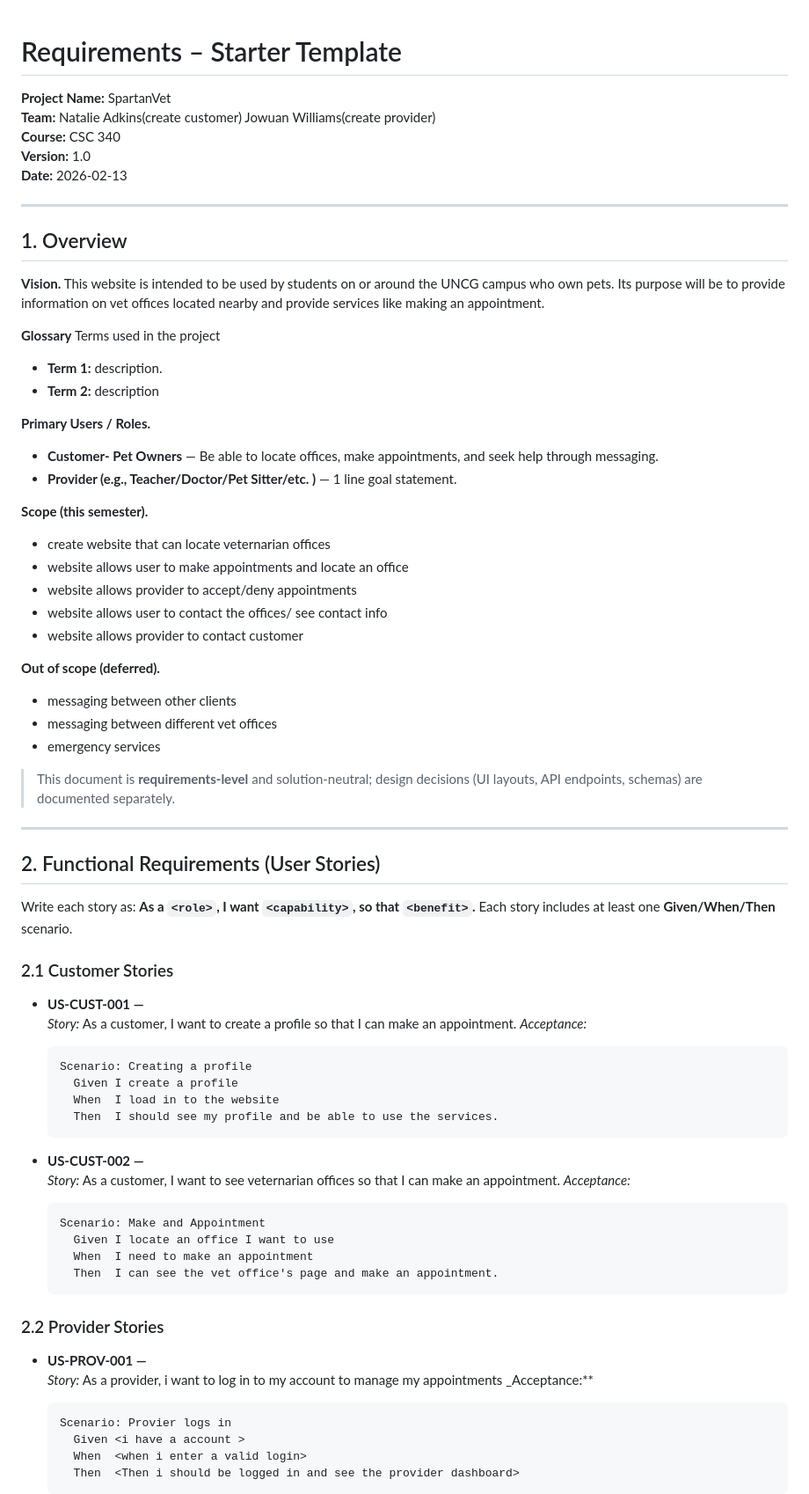
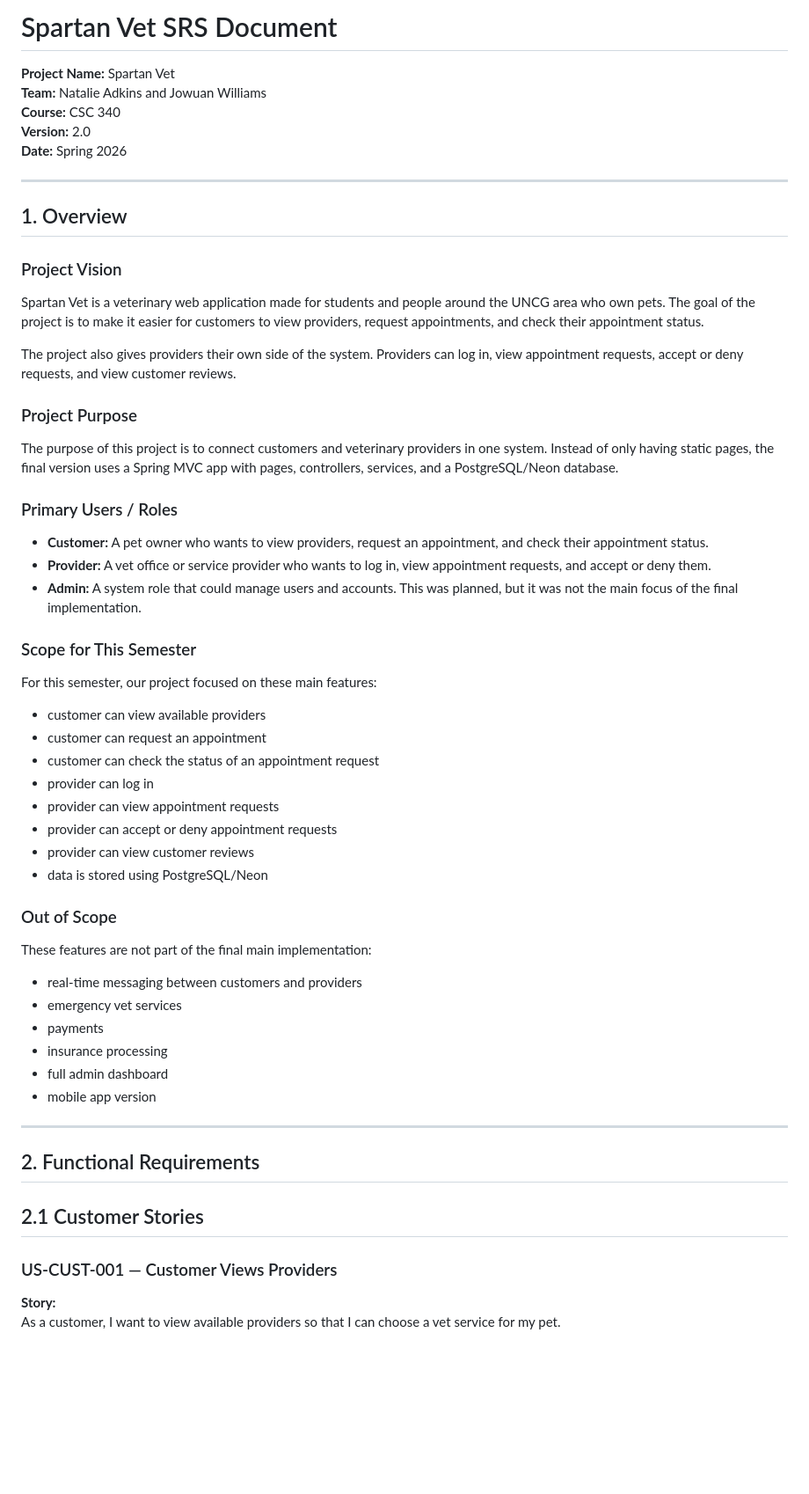
Before and after one commit to jxwilliams/sp26-02-team-3, a Markdown page: docs/SpartanVetSRS.md, the part around one of its changes. Shown at 88% size. GitHub-like rendering; blank space fills up the shorter version.

````diff
--- a/docs/SpartanVetSRS.md
+++ b/docs/SpartanVetSRS.md
@@ -1,75 +1,63 @@
+# Spartan Vet SRS Document
 
-# Requirements – Starter Template
-
-**Project Name:** SpartanVet \
-**Team:** Natalie Adkins(create customer) Jowuan Williams(create provider) \
-**Course:** CSC 340\
-**Version:** 1.0\
-**Date:** 2026-02-13
+**Project Name:** Spartan Vet
+**Team:** Natalie Adkins and Jowuan Williams
+**Course:** CSC 340
+**Version:** 2.0
+**Date:** Spring 2026
 
 ---
 
 ## 1. Overview
-**Vision.** This website is intended to be used by students on or around the UNCG campus who own pets. Its purpose will be to provide information on vet offices located nearby and provide services like making an appointment.
 
-**Glossary** Terms used in the project
-- **Term 1:** description.
-- **Term 2:** description
+### Project Vision
 
-**Primary Users / Roles.**
-- **Customer- Pet Owners** — Be able to locate offices, make appointments, and seek help through messaging.
-- **Provider (e.g., Teacher/Doctor/Pet Sitter/etc. )** — 1 line goal statement.
+Spartan Vet is a veterinary web application made for students and people around the UNCG area who own pets. The goal of the project is to make it easier for customers to view providers, request appointments, and check their appointment status.
 
+The project also gives providers their own side of the system. Providers can log in, view appointment requests, accept or deny requests, and view customer reviews.
 
-**Scope (this semester).**
-- create website that can locate veternarian offices
-- website allows user to make appointments and locate an office
-- website allows provider to accept/deny appointments
-- website allows user to contact the offices/ see contact info
-- website allows provider to contact customer
+### Project Purpose
 
-**Out of scope (deferred).**
-- messaging between other clients
-- messaging between different vet offices
-- emergency services
+The purpose of this project is to connect customers and veterinary providers in one system. Instead of only having static pages, the final version uses a Spring MVC app with pages, controllers, services, and a PostgreSQL/Neon database.
 
+### Primary Users / Roles
 
-> This document is **requirements‑level** and solution‑neutral; design decisions (UI layouts, API endpoints, schemas) are documented separately.
+- **Customer:** A pet owner who wants to view providers, request an appointment, and check their appointment status.
+- **Provider:** A vet office or service provider who wants to log in, view appointment requests, and accept or deny them.
+- **Admin:** A system role that could manage users and accounts. This was planned, but it was not the main focus of the final implementation.
+
+### Scope for This Semester
+
+For this semester, our project focused on these main features:
+
+- customer can view available providers
+- customer can request an appointment
+- customer can check the status of an appointment request
+- provider can log in
+- provider can view appointment requests
+- provider can accept or deny appointment requests
+- provider can view customer reviews
+- data is stored using PostgreSQL/Neon
+
+### Out of Scope
+
+These features are not part of the final main implementation:
+
+- real-time messaging between customers and providers
+- emergency vet services
+- payments
+- insurance processing
+- full admin dashboard
+- mobile app version
 
 ---
 
-## 2. Functional Requirements (User Stories)
-Write each story as: **As a `<role>`, I want `<capability>`, so that `<benefit>`.** Each story includes at least one **Given/When/Then** scenario.
+## 2. Functional Requirements
 
-### 2.1 Customer Stories
-- **US‑CUST‑001 — <Create Profile>**
-  _Story:_ As a customer, I want to create a profile so that I can make an appointment.
-  _Acceptance:_
-  ```gherkin
-  Scenario: Creating a profile
-    Given I create a profile
-    When  I load in to the website
-    Then  I should see my profile and be able to use the services.
-  ```
+## 2.1 Customer Stories
 
-- **US‑CUST‑002 — <View Providers and make appointment>**
-  _Story:_ As a customer, I want to see veternarian offices  so that I can make an appointment.
-  _Acceptance:_
-  ```gherkin
-  Scenario: Make and Appointment
-    Given I locate an office I want to use
-    When  I need to make an appointment
-    Then  I can see the vet office's page and make an appointment.
-  ```
+### US-CUST-001 — Customer Views Providers
 
-### 2.2 Provider Stories
-- **US‑PROV‑001 — <Account Managment>**
-  _Story:_ As a provider, i want to log in to my account to manage my appointments
-  _Acceptance:**
-  ```gherkin
-  Scenario: Provier logs in
-    Given <i have a account >
-    When  <when i enter a valid login>
-    Then  <Then i should be logged in and see the provider dashboard>
-  ```
+**Story:**
+As a customer, I want to view available providers so that I can choose a vet service for my pet.
 
````
Also changed, not shown: other parts of docs/SpartanVetSRS.md (+208 -91 lines).
